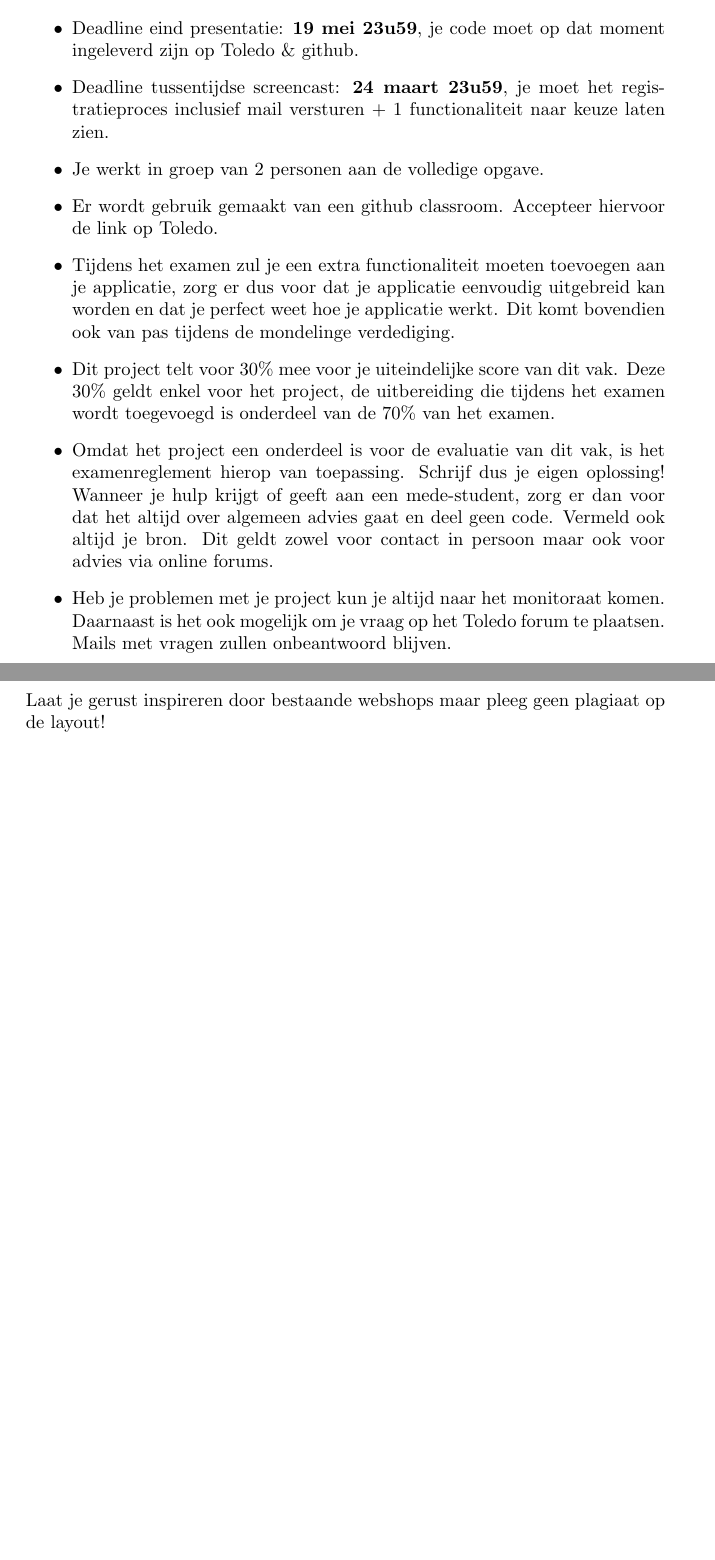
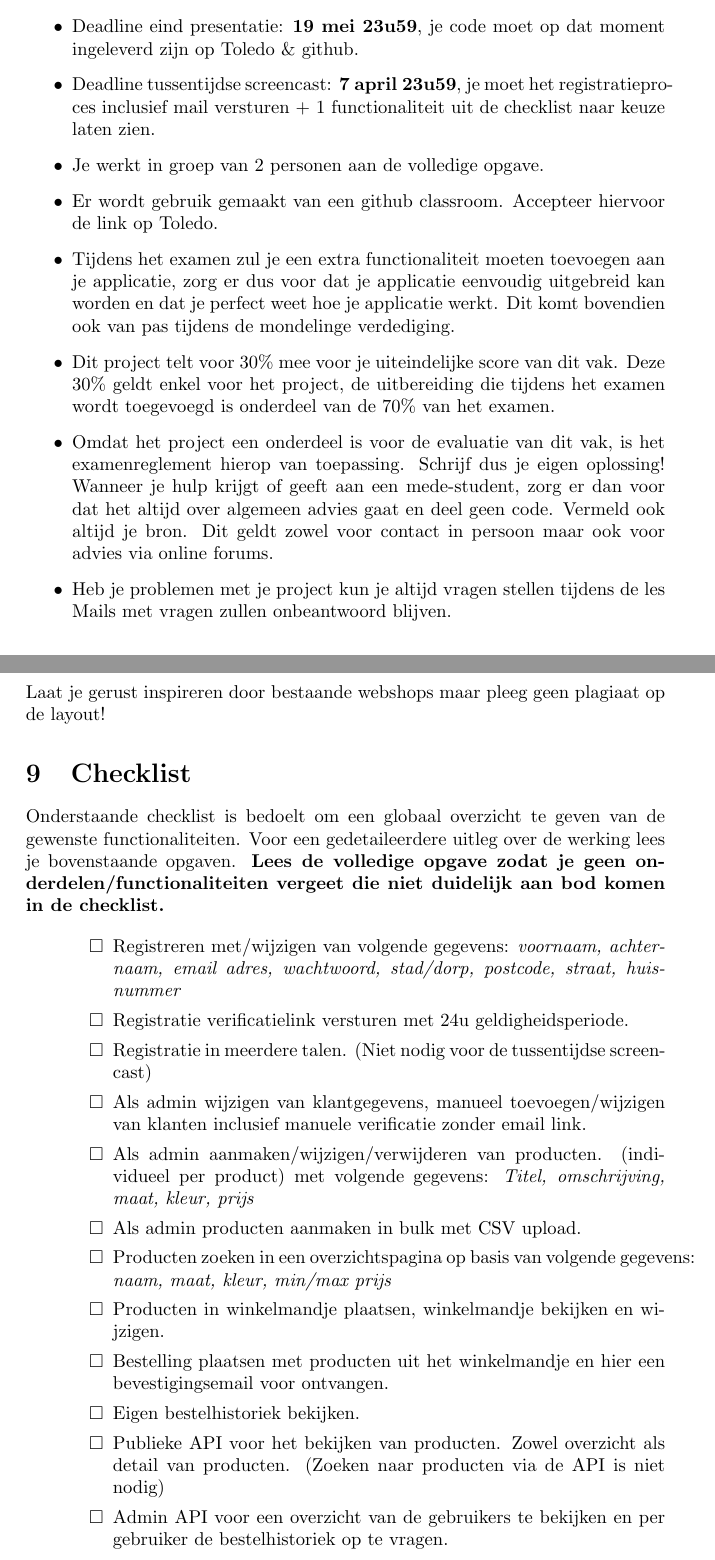
Before and after one commit to ucll-internet-programming-major/project_2021, a LaTeX problem sheet (assignment.tex): two parts of pages 1 and 6 of 6, joined at a grey line, cut so that both start at the same text, the shorter picture padded with empty space. Compiled offline with pdfLaTeX.

Commit message:
add checklist & update deadline tussentijdse screencast

```diff
--- a/assignment.tex
+++ b/assignment.tex
@@ -23,13 +23,13 @@
 \section{Inleiding}
 \begin{itemize}
     \item Deadline eind presentatie: \textbf{\date{19 mei 23u59}}, je code moet op dat moment ingeleverd zijn op Toledo \& github.
-    \item Deadline tussentijdse screencast: \textbf{\date{24 maart 23u59}}, je moet het registratieproces inclusief mail versturen + 1 functionaliteit naar keuze laten zien.
+    \item Deadline tussentijdse screencast: \textbf{\date{7 april 23u59}}, je moet het registratieproces inclusief mail versturen + 1 functionaliteit uit de checklist naar keuze laten zien.
     \item Je werkt in groep van 2 personen aan de volledige opgave.
     \item Er wordt gebruik gemaakt van een github classroom. Accepteer hiervoor de link op Toledo.
     \item Tijdens het examen zul je een extra functionaliteit moeten toevoegen aan je applicatie, zorg er dus voor dat je applicatie eenvoudig uitgebreid kan worden en dat je perfect weet hoe je applicatie werkt. Dit komt bovendien ook van pas tijdens de mondelinge verdediging.
     \item Dit project telt voor 30\% mee voor je uiteindelijke score van dit vak. Deze 30\% geldt enkel voor het project, de uitbereiding die tijdens het examen wordt toegevoegd is onderdeel van de 70\% van het examen.
     \item Omdat het project een onderdeel is voor de evaluatie van dit vak, is het examenreglement hierop van toepassing. Schrijf dus je eigen oplossing! Wanneer je hulp krijgt of geeft aan een mede-student, zorg er dan voor dat het altijd over algemeen advies gaat en deel geen code. Vermeld ook altijd je bron. Dit geldt zowel voor contact in persoon maar ook voor advies via online forums.
-    \item Heb je problemen met je project kun je altijd naar het monitoraat komen. Daarnaast is het ook mogelijk om je vraag op het Toledo forum te plaatsen. Mails met vragen zullen onbeantwoord blijven.
+    \item Heb je problemen met je project kun je altijd vragen stellen tijdens de les Mails met vragen zullen onbeantwoord blijven.
 \end{itemize}{}
 \section{Opgave}
 Met de huidige Corona pandemie zijn steeds meer winkels overgeschakeld naar online verkoop, hiervoor hebben ze snel een webshop moeten ontwikkelen. Dit is dan ook exact wat jullie voor dit project zullen moeten ontwikkelen. Voor de webshop wordt er verwacht dat verschillende 'standaard' webshop functionaliteiten geimplementeerd zijn en geraadpleegt kunnen worden via een browser. Naast `standaard` webshop functionaliteiten moet er ook een API beschikbaar zijn zodat bepaalde admin functionaliteiten beschikbaar zijn via een andere applicatie.
@@ -110,4 +110,24 @@ Naast publieke API routes zijn er ook afgeschermde API routes voor admins. Voord
 \section{Vormgeving en Layout}
 De vormgeving en layout zijn volledig zelf te bepalen, ben hierbij creatief maar denk tegelijk ook functioneel en plaats geen knoppen op onlogische plaatsen. Laat je gerust inspireren door bestaande webshops maar pleeg geen plagiaat op de layout!
 
+\section{Checklist}
+Onderstaande checklist is bedoelt om een globaal overzicht te geven van de gewenste functionaliteiten. Voor een gedetaileerdere uitleg over de werking lees je bovenstaande opgaven. \textbf{Lees de volledige opgave zodat je geen onderdelen/functionaliteiten vergeet die niet duidelijk aan bod komen in de checklist.}
+
+\begin{itemize}
+    \begin{todolist}
+        \item Registreren met/wijzigen van volgende gegevens: \textit{voornaam, achternaam, email adres, wachtwoord, stad/dorp, postcode, straat, huisnummer}
+        \item Registratie verificatielink versturen met 24u geldigheidsperiode.
+        \item Registratie in meerdere talen. (Niet nodig voor de tussentijdse screencast)
+        \item Als admin wijzigen van klantgegevens, manueel toevoegen/wijzigen van klanten inclusief manuele verificatie zonder email link.
+        \item Als admin aanmaken/wijzigen/verwijderen van producten. (individueel per product) met volgende gegevens: \textit{Titel, omschrijving, maat, kleur, prijs}
+        \item Als admin producten aanmaken in bulk met CSV upload.
+        \item Producten zoeken in een overzichtspagina op basis van volgende gegevens: \textit{naam, maat, kleur, min/max prijs}
+        \item Producten in winkelmandje plaatsen, winkelmandje bekijken en wijzigen.
+        \item Bestelling plaatsen met producten uit het winkelmandje en hier een bevestigingsemail voor ontvangen.
+        \item Eigen bestelhistoriek bekijken.
+        \item Publieke API voor het bekijken van producten. Zowel overzicht als detail van producten. (Zoeken naar producten via de API is niet nodig)
+        \item Admin API voor een overzicht van de gebruikers te bekijken en per gebruiker de bestelhistoriek op te vragen.
+    \end{todolist}
+\end{itemize}
+
 \end{document}
```
Also changed, not shown: assignment.pdf, assignment.tex (6 more changed lines).
